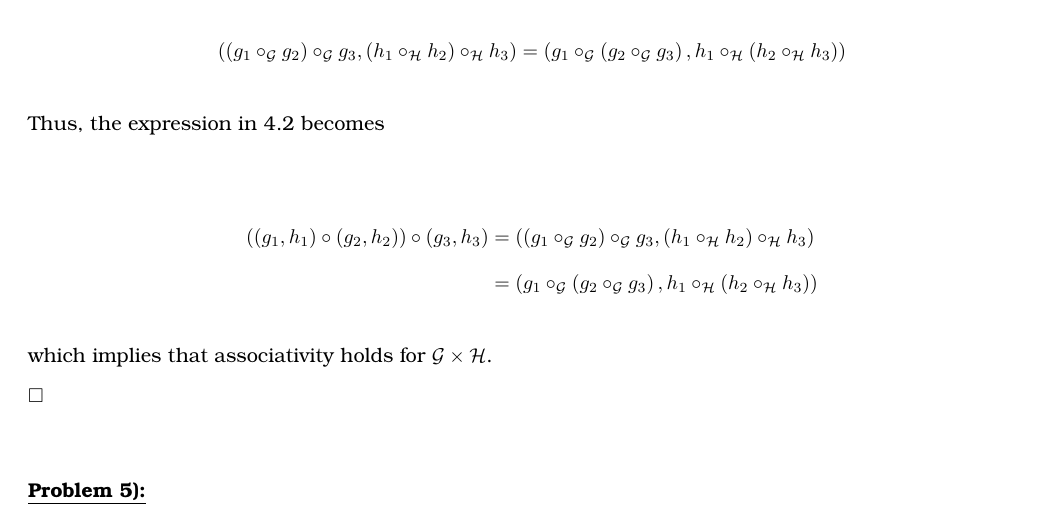
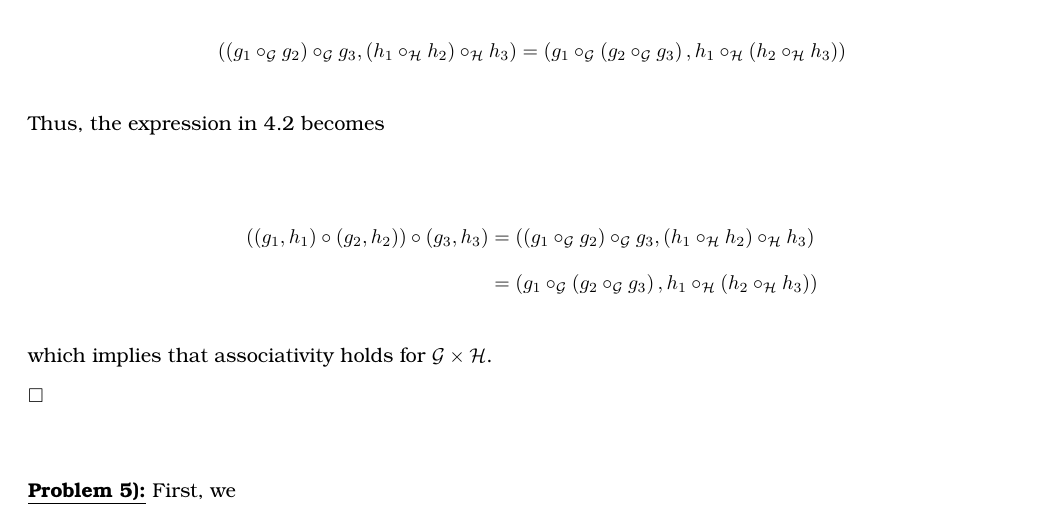
Before and after one commit to mcfaddja/CryptoHW3, a LaTeX document (CryptoHW3.tex): part of page 7 of 7, cut so that both start at the same text. Compiled offline with pdfLaTeX.

Commit message:
switched to Moonstone.:

```diff
--- a/CryptoHW3.tex
+++ b/CryptoHW3.tex
@@ -138,7 +138,7 @@
 
 
 \numbpr{5}
-\prob{5}
+\prob{5}  First, we
 
 
 
```
